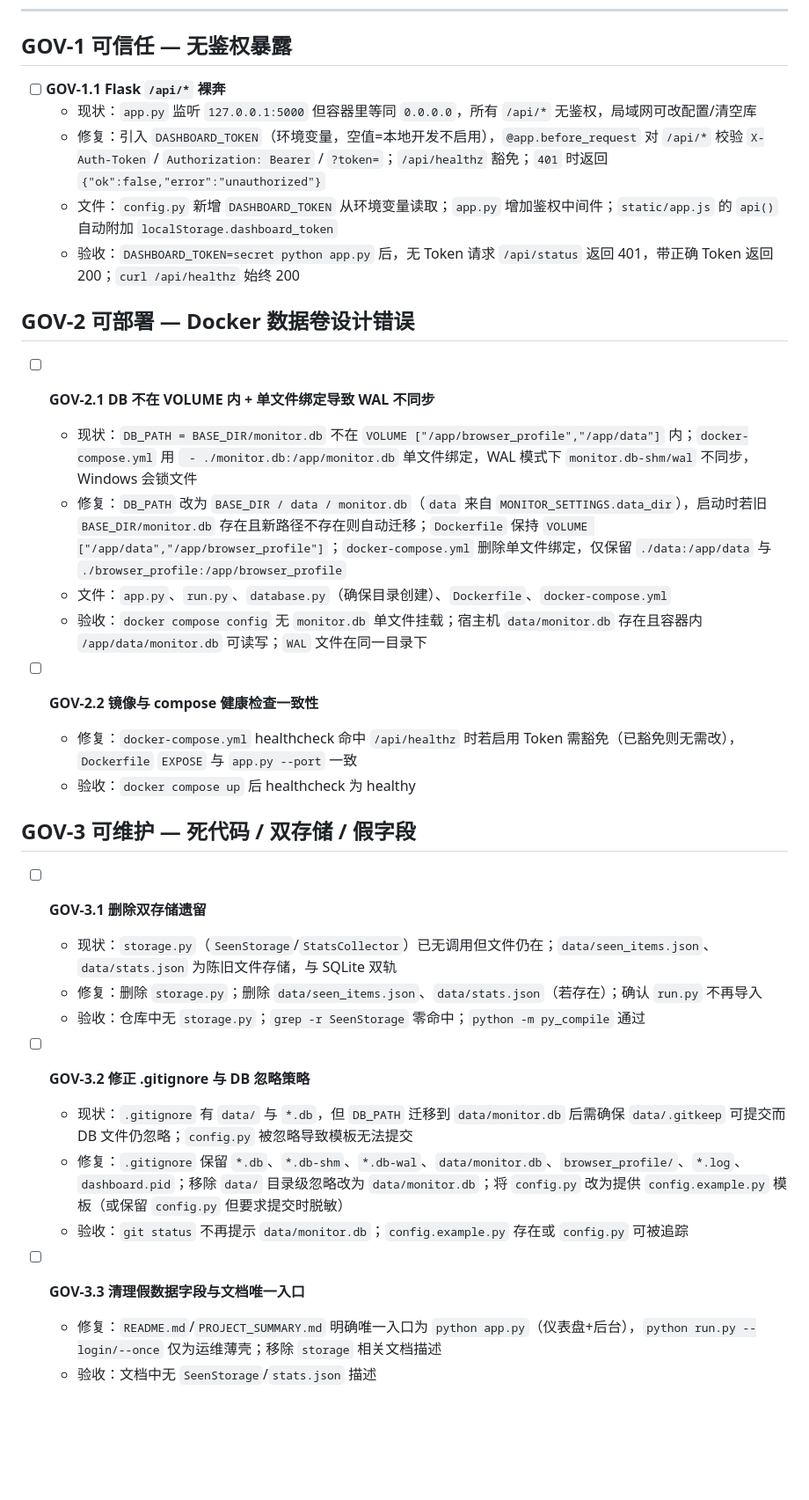
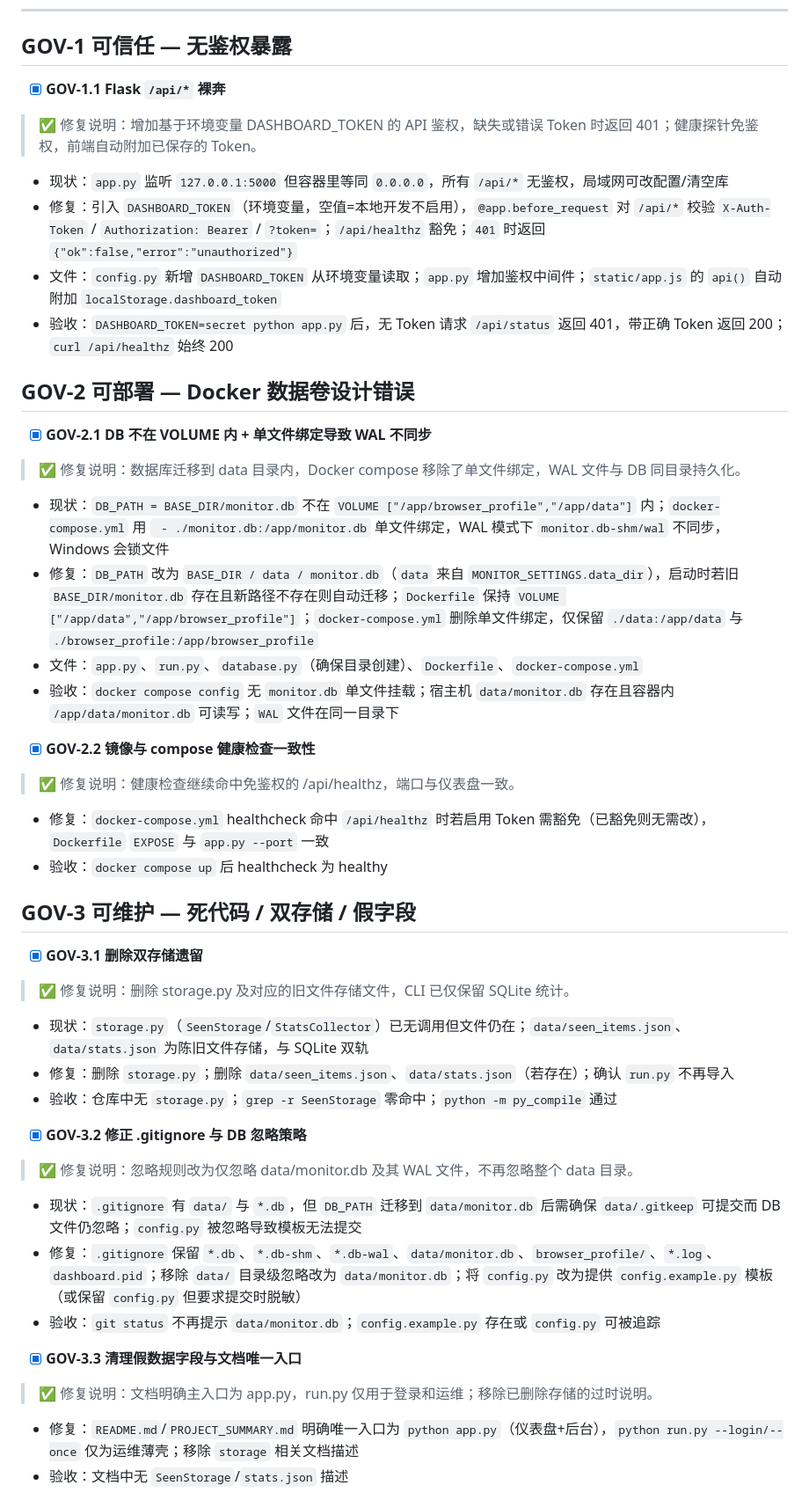
Before and after one commit to Azhi233/what-to-buy-today, a Markdown page: GOVERNANCE_FIX_PLAN.md, the part around the change. Shown at 88% size. GitHub-like rendering; blank space fills up the shorter version.

Commit message:
governance: finalize checklist acceptance

```diff
--- a/GOVERNANCE_FIX_PLAN.md
+++ b/GOVERNANCE_FIX_PLAN.md
@@ -11,7 +11,8 @@
 
 ## GOV-1 可信任 — 无鉴权暴露
 
-- [ ] **GOV-1.1 Flask `/api/*` 裸奔**
+- [x] **GOV-1.1 Flask `/api/*` 裸奔**
+> ✅ 修复说明：增加基于环境变量 DASHBOARD_TOKEN 的 API 鉴权，缺失或错误 Token 时返回 401；健康探针免鉴权，前端自动附加已保存的 Token。
   - 现状：`app.py` 监听 `127.0.0.1:5000` 但容器里等同 `0.0.0.0`，所有 `/api/*` 无鉴权，局域网可改配置/清空库
   - 修复：引入 `DASHBOARD_TOKEN`（环境变量，空值=本地开发不启用），`@app.before_request` 对 `/api/*` 校验 `X-Auth-Token` / `Authorization: Bearer` / `?token=`；`/api/healthz` 豁免；`401` 时返回 `{"ok":false,"error":"unauthorized"}`
   - 文件：`config.py` 新增 `DASHBOARD_TOKEN` 从环境变量读取；`app.py` 增加鉴权中间件；`static/app.js` 的 `api()` 自动附加 `localStorage.dashboard_token`
@@ -19,29 +20,34 @@
 
 ## GOV-2 可部署 — Docker 数据卷设计错误
 
-- [ ] **GOV-2.1 DB 不在 VOLUME 内 + 单文件绑定导致 WAL 不同步**
+- [x] **GOV-2.1 DB 不在 VOLUME 内 + 单文件绑定导致 WAL 不同步**
+> ✅ 修复说明：数据库迁移到 data 目录内，Docker compose 移除了单文件绑定，WAL 文件与 DB 同目录持久化。
   - 现状：`DB_PATH = BASE_DIR/monitor.db` 不在 `VOLUME ["/app/browser_profile","/app/data"]` 内；`docker-compose.yml` 用 ` - ./monitor.db:/app/monitor.db` 单文件绑定，WAL 模式下 `monitor.db-shm/wal` 不同步，Windows 会锁文件
   - 修复：`DB_PATH` 改为 `BASE_DIR / data / monitor.db`（`data` 来自 `MONITOR_SETTINGS.data_dir`），启动时若旧 `BASE_DIR/monitor.db` 存在且新路径不存在则自动迁移；`Dockerfile` 保持 `VOLUME ["/app/data","/app/browser_profile"]`；`docker-compose.yml` 删除单文件绑定，仅保留 `./data:/app/data` 与 `./browser_profile:/app/browser_profile`
   - 文件：`app.py`、`run.py`、`database.py`（确保目录创建）、`Dockerfile`、`docker-compose.yml`
   - 验收：`docker compose config` 无 `monitor.db` 单文件挂载；宿主机 `data/monitor.db` 存在且容器内 `/app/data/monitor.db` 可读写；`WAL` 文件在同一目录下
 
-- [ ] **GOV-2.2 镜像与 compose 健康检查一致性**
+- [x] **GOV-2.2 镜像与 compose 健康检查一致性**
+> ✅ 修复说明：健康检查继续命中免鉴权的 /api/healthz，端口与仪表盘一致。
   - 修复：`docker-compose.yml` healthcheck 命中 `/api/healthz` 时若启用 Token 需豁免（已豁免则无需改），`Dockerfile` `EXPOSE` 与 `app.py --port` 一致
   - 验收：`docker compose up` 后 healthcheck 为 healthy
 
 ## GOV-3 可维护 — 死代码 / 双存储 / 假字段
 
-- [ ] **GOV-3.1 删除双存储遗留**
+- [x] **GOV-3.1 删除双存储遗留**
+> ✅ 修复说明：删除 storage.py 及对应的旧文件存储文件，CLI 已仅保留 SQLite 统计。
   - 现状：`storage.py`（`SeenStorage`/`StatsCollector`）已无调用但文件仍在；`data/seen_items.json`、`data/stats.json` 为陈旧文件存储，与 SQLite 双轨
   - 修复：删除 `storage.py`；删除 `data/seen_items.json`、`data/stats.json`（若存在）；确认 `run.py` 不再导入
   - 验收：仓库中无 `storage.py`；`grep -r SeenStorage` 零命中；`python -m py_compile` 通过
 
-- [ ] **GOV-3.2 修正 .gitignore 与 DB 忽略策略**
+- [x] **GOV-3.2 修正 .gitignore 与 DB 忽略策略**
+> ✅ 修复说明：忽略规则改为仅忽略 data/monitor.db 及其 WAL 文件，不再忽略整个 data 目录。
   - 现状：`.gitignore` 有 `data/` 与 `*.db`，但 `DB_PATH` 迁移到 `data/monitor.db` 后需确保 `data/.gitkeep` 可提交而 DB 文件仍忽略；`config.py` 被忽略导致模板无法提交
   - 修复：`.gitignore` 保留 `*.db`、`*.db-shm`、`*.db-wal`、`data/monitor.db`、`browser_profile/`、`*.log`、`dashboard.pid`；移除 `data/` 目录级忽略改为 `data/monitor.db`；将 `config.py` 改为提供 `config.example.py` 模板（或保留 `config.py` 但要求提交时脱敏）
   - 验收：`git status` 不再提示 `data/monitor.db`；`config.example.py` 存在或 `config.py` 可被追踪
 
-- [ ] **GOV-3.3 清理假数据字段与文档唯一入口**
+- [x] **GOV-3.3 清理假数据字段与文档唯一入口**
+> ✅ 修复说明：文档明确主入口为 app.py，run.py 仅用于登录和运维；移除已删除存储的过时说明。
   - 修复：`README.md`/`PROJECT_SUMMARY.md` 明确唯一入口为 `python app.py`（仪表盘+后台），`python run.py --login/--once` 仅为运维薄壳；移除 `storage` 相关文档描述
   - 验收：文档中无 `SeenStorage`/`stats.json` 描述
 
```
